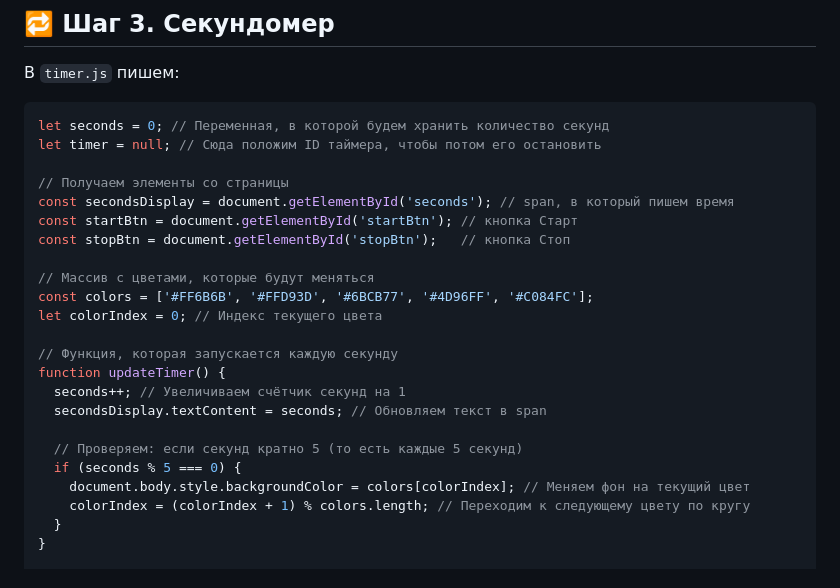
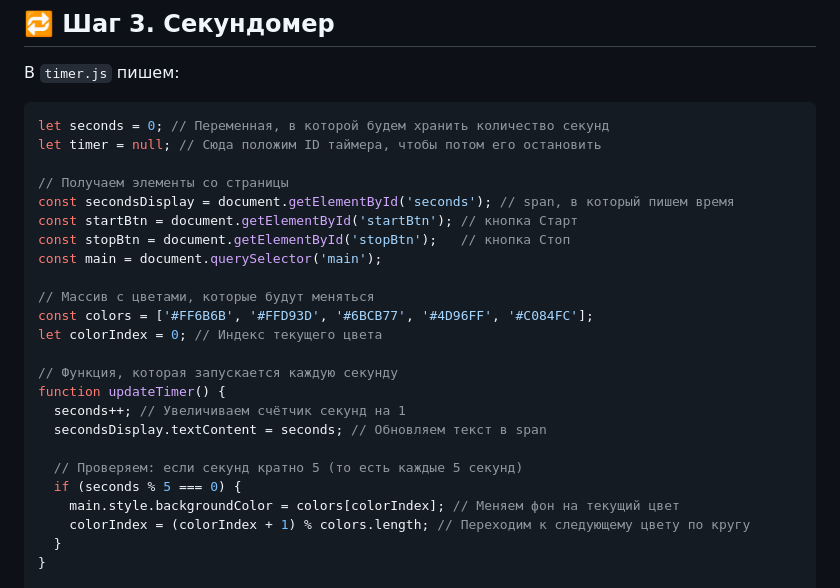
Before and after one commit to MrRezvan/it-compot-frontend-lessons, a Markdown page: clock.md, the part around the change. Drawn GitHub-style.

```diff
--- a/clock.md
+++ b/clock.md
@@ -56,6 +56,7 @@ let timer = null; // Сюда положим ID таймера, чтобы по
 const secondsDisplay = document.getElementById('seconds'); // span, в который пишем время
 const startBtn = document.getElementById('startBtn'); // кнопка Старт
 const stopBtn = document.getElementById('stopBtn');   // кнопка Стоп
+const main = document.querySelector('main');
 
 // Массив с цветами, которые будут меняться
 const colors = ['#FF6B6B', '#FFD93D', '#6BCB77', '#4D96FF', '#C084FC'];
@@ -68,7 +69,7 @@ function updateTimer() {
 
   // Проверяем: если секунд кратно 5 (то есть каждые 5 секунд)
   if (seconds % 5 === 0) {
-    document.body.style.backgroundColor = colors[colorIndex]; // Меняем фон на текущий цвет
+    main.style.backgroundColor = colors[colorIndex]; // Меняем фон на текущий цвет
     colorIndex = (colorIndex + 1) % colors.length; // Переходим к следующему цвету по кругу
   }
 }
```
